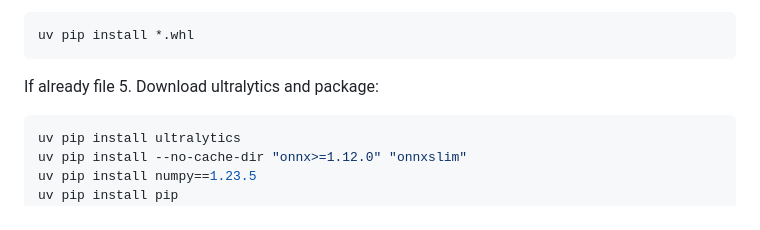
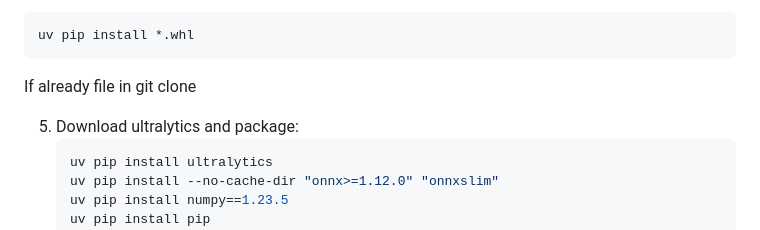
Before and after one commit to nhat5320000/Eye_detect, a Markdown page: README.md, the part around one of its changes. Rendered like a GitHub page.

````diff
--- a/README.md
+++ b/README.md
@@ -122,7 +123,8 @@ If install new version from web(link:https://hub.docker.com/r/ultralytics/ultral
    ```bash
    uv pip install *.whl
    ```
-   If already file
+   If already file in git clone
+
 5. Download ultralytics and package:
    ```bash
    uv pip install ultralytics
````
Also changed, not shown: other parts of README.md (+1 -0 lines).
